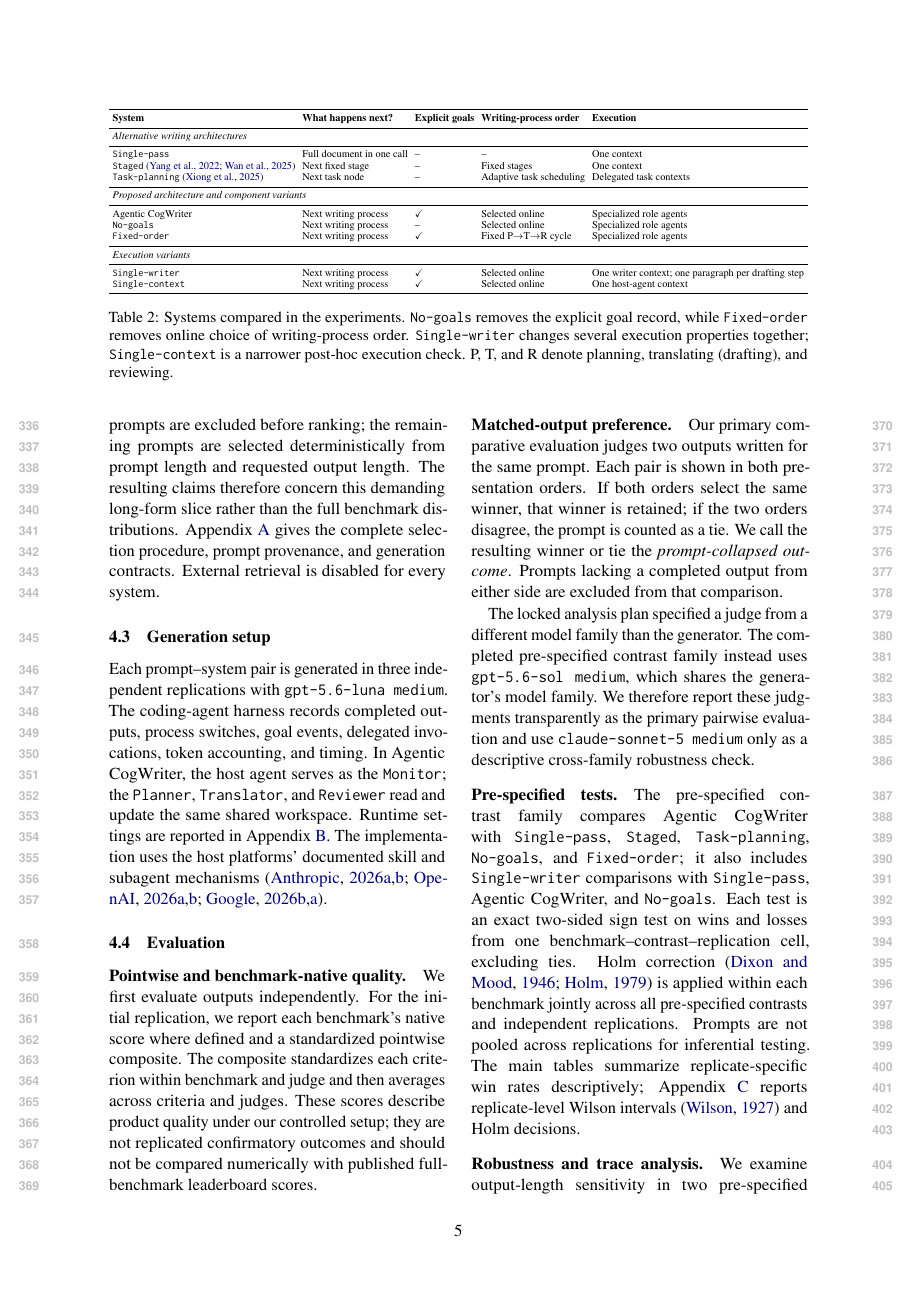
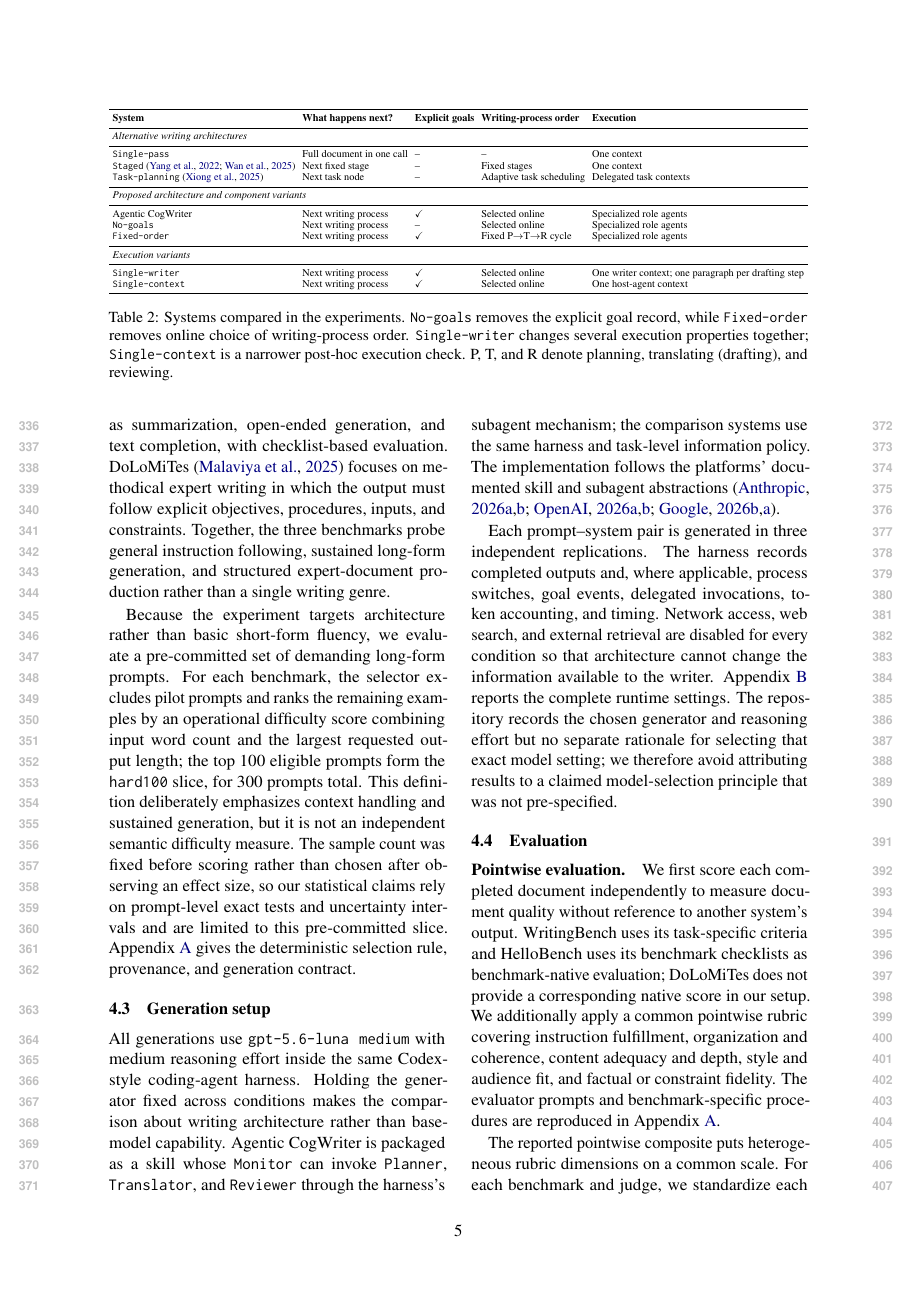
Before and after one commit to shunk031/agentic-cognitive-writing, a LaTeX paper (paper/acl_latex.tex, which reads paper/sec/04_experiments.tex): page 5 of 19 before the commit and page 5 of 20 after it. Compiled offline with pdfLaTeX.

Commit message:
paper: rewrite experimental design for clarity and motivation

```diff
--- a/paper/sec/04_experiments.tex
+++ b/paper/sec/04_experiments.tex
@@ -18,3 +17,4 @@ Table~\ref{tab:experimental-conditions} summarizes the systems and variants.
 \subsection{Benchmarks and prompts}
 \label{sec:benchmarks}
 
+To evaluate whether the architecture transfers across different forms of long-form writing, we use three complementary benchmarks. WritingBench~\citep{wu2026writingbench} covers broad real-world writing requests and supplies task-specific evaluation criteria. HelloBench~\citep{que2024hellobench} contains long-text tasks across categories such as summarization, open-ended generation, and text completion, with checklist-based evaluation. DoLoMiTes~\citep{malaviya2025dolomites} focuses on methodical expert writing in which the output must follow explicit objectives, procedures, inputs, and constraints. Together, the three benchmarks probe general instruction following, sustained long-form generation, and structured expert-document production rather than a single writing genre.
@@ -22,24 +21,23 @@ We evaluate on WritingBench~\cite{wu2026writingbench}, HelloBench~\cite{que2024h
 
-For each benchmark, we use a pre-committed slice of 100 prompts selected to emphasize long-output tasks, for 300 prompts total. Pilot prompts are excluded before ranking; the remaining prompts are selected deterministically from prompt length and requested output length. The resulting claims therefore concern this demanding long-form slice rather than the full benchmark distributions. Appendix~\ref{app:prompts} gives the complete selection procedure, prompt provenance, and generation contracts. External retrieval is disabled for every system.
+Because the experiment targets architecture rather than basic short-form fluency, we evaluate a pre-committed set of demanding long-form prompts. For each benchmark, the selector excludes pilot prompts and ranks the remaining examples by an operational difficulty score combining input word count and the largest requested output length; the top 100 eligible prompts form the \texttt{hard100} slice, for 300 prompts total. This definition deliberately emphasizes context handling and sustained generation, but it is not an independent semantic difficulty measure. The sample count was fixed before scoring rather than chosen after observing an effect size, so our statistical claims rely on prompt-level exact tests and uncertainty intervals and are limited to this pre-committed slice. Appendix~\ref{app:prompts} gives the deterministic selection rule, provenance, and generation contract.
 
 \subsection{Generation setup}
 \label{sec:implementation}
 
-Each prompt--system pair is generated in three independent replications with \modelGen. The coding-agent harness records completed outputs, process switches, goal events, delegated invocations, token accounting, and timing. In \condAgenticCogWriter, the host agent serves as the \texttt{Monitor}; the \texttt{Planner}, \texttt{Translator}, and \texttt{Reviewer} read and update the same shared workspace. Runtime settings are reported in Appendix~\ref{app:runtime}. The implementation uses the host platforms' documented skill and subagent mechanisms~\cite{anthropicAgentSkills,anthropicSubagents,openaiBuildSkills,openaiSubagents,googleAntigravitySkills,googleAntigravitySubagents}.
+All generations use \modelGen\ with medium reasoning effort inside the same Codex-style coding-agent harness. Holding the generator fixed across conditions makes the comparison about writing architecture rather than base-model capability. \condAgenticCogWriter\ is packaged as a skill whose \texttt{Monitor} can invoke \texttt{Planner}, \texttt{Translator}, and \texttt{Reviewer} through the harness's subagent mechanism; the comparison systems use the same harness and task-level information policy. The implementation follows the platforms' documented skill and subagent abstractions~\citep{anthropicAgentSkills,anthropicSubagents,openaiBuildSkills,openaiSubagents,googleAntigravitySkills,googleAntigravitySubagents}.
+
+Each prompt--system pair is generated in three independent replications. The harness records completed outputs and, where applicable, process switches, goal events, delegated invocations, token accounting, and timing. Network access, web search, and external retrieval are disabled for every condition so that architecture cannot change the information available to the writer. Appendix~\ref{app:runtime} reports the complete runtime settings. The repository records the chosen generator and reasoning effort but no separate rationale for selecting that exact model setting; we therefore avoid attributing results to a claimed model-selection principle that was not pre-specified.
 
 \subsection{Evaluation}
 \label{sec:evaluation}
 
-\paragraph{Pointwise and benchmark-native quality.}
-We first evaluate outputs independently. For the initial replication, we report each benchmark's native score where defined and a standardized pointwise composite. The composite standardizes each criterion within benchmark and judge and then averages across criteria and judges. These scores describe product quality under our controlled setup; they are not replicated confirmatory outcomes and should not be compared numerically with published full-benchmark leaderboard scores.
+\paragraph{Pointwise evaluation.}
+We first score each completed document independently to measure document quality without reference to another system's output. WritingBench uses its task-specific criteria and HelloBench uses its benchmark checklists as benchmark-native evaluation; DoLoMiTes does not provide a corresponding native score in our setup. We additionally apply a common pointwise rubric covering instruction fulfillment, organization and coherence, content adequacy and depth, style and audience fit, and factual or constraint fidelity. The evaluator prompts and benchmark-specific procedures are reproduced in Appendix~\ref{app:prompts}.
 
-\paragraph{Matched-output preference.}
-Our primary comparative evaluation judges two outputs written for the same prompt. Each pair is shown in both presentation orders. If both orders select the same winner, that winner is retained; if the two orders disagree, the prompt is counted as a tie. We call the resulting winner or tie the \emph{prompt-collapsed outcome}. Prompts lacking a completed output from either side are excluded from that comparison.
+The reported pointwise composite puts heterogeneous rubric dimensions on a common scale. For each benchmark and judge, we standardize each criterion to a z-score and then average across criteria, so zero represents the corresponding reference mean and negative values mean below-average standardized performance, not ``negative writing quality.'' Benchmark-native scores remain on their original scales and are reported separately. These independent scores come from the initial replication and are descriptive rather than replicated inferential outcomes.\footnote{All reported systems are our implementations under the shared generator and harness. Their scores should therefore not be compared numerically with published full-benchmark leaderboard values for the original systems.}
 
-The locked analysis plan specified a judge from a different model family than the generator. The completed pre-specified contrast family instead uses \modelJudge, which shares the generator's model family. We therefore report these judgments transparently as the primary pairwise evaluation and use \modelCross\ only as a descriptive cross-family robustness check.
+\paragraph{Pairwise evaluation.}
+Independent rubric scores can hide small but consistent differences between two systems, and a ten-prompt pilot showed saturation on the generic pointwise scale. We therefore also ask a judge to directly compare two responses written for the same prompt. To reduce presentation-position effects, every comparison is judged twice, once as A-versus-B and once with the responses swapped to B-versus-A. We retain a prompt-level winner only when both orders identify the same semantic winner; any disagreement, including winner versus tie, is recorded as a tie. Prompts lacking a completed output from either system are excluded from that contrast.
 
-\paragraph{Pre-specified tests.}
-The pre-specified contrast family compares \condAgenticCogWriter\ with \condSinglePass, \condStaged, \condTaskPlanning, \condNoGoals, and \condFixedOrder; it also includes \condSingleWriter\ comparisons with \condSinglePass, \condAgenticCogWriter, and \condNoGoals. Each test is an exact two-sided sign test on wins and losses from one benchmark--contrast--replication cell, excluding ties. Holm correction~\cite{dixonmood1946,holm1979} is applied within each benchmark jointly across all pre-specified contrasts and independent replications. Prompts are not pooled across replications for inferential testing. The main tables summarize replicate-specific win rates descriptively; Appendix~\ref{app:pairwise-detail} reports replicate-level Wilson intervals~\cite{wilson1927} and Holm decisions.
+The pre-specified analysis plan called for a judge from a different model family than the generator, whereas the completed pre-specified contrasts use \modelJudge. We report that deviation transparently and evaluate the same selected contrasts with \modelCross\ as a descriptive cross-family robustness check. The pairwise rubric asks about the same document-quality dimensions as the generic pointwise evaluator rather than introducing a separate notion of quality.
 
-\paragraph{Robustness and trace analysis.}
-We examine output-length sensitivity in two pre-specified matching bands and inference-compute sensitivity using cumulative output-plus-reasoning tokens. Because realized length and compute are consequences of execution, these are descriptive checks rather than causal adjustments. The post-hoc \condSingleContext\ comparison is also exploratory. Finally, we analyze observable execution traces from the process-organized systems: process transitions, goal creation and refinement, accepted goal regeneration, returns after \texttt{Reviewing}, and delegated invocations. We additionally compare outcomes for runs that realize exactly one \texttt{Planning}$\rightarrow$\texttt{Translating}$\rightarrow$\texttt{Reviewing} cycle with runs that realize another sequence. This trace-defined split is observational rather than randomized.
```
Also changed, not shown: paper/sec/04_experiments.tex (21 more changed lines).
